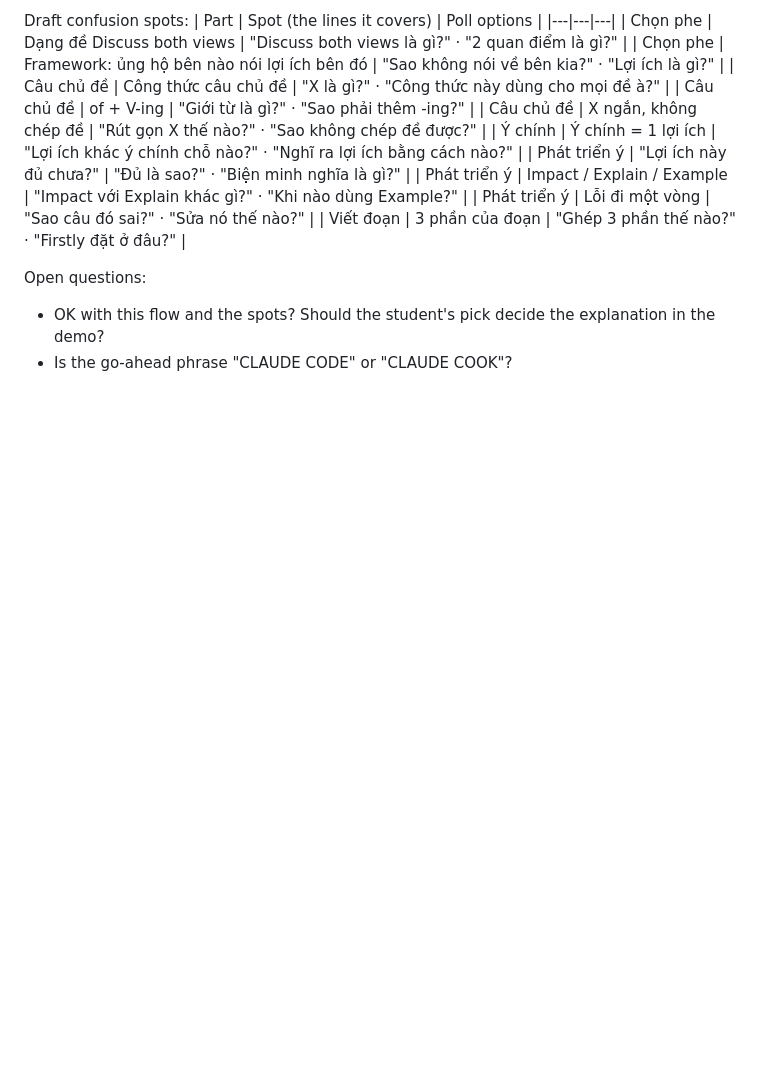
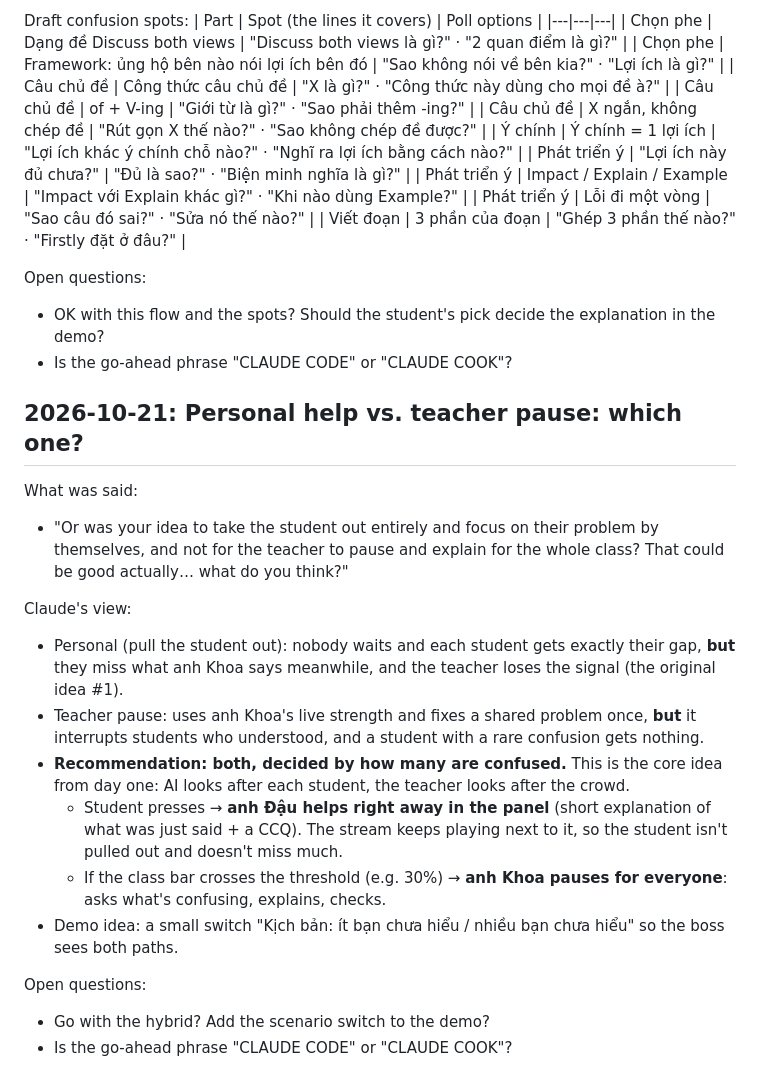
Before and after one commit to heyitsmk-1/random, a Markdown page: Livestream/NOTES.md, the part around the change. GitHub-like rendering; blank space fills up the shorter version.

Commit message:
Livestream: log personal-vs-class confusion discussion
Co-Authored-By: Claude Opus 5.5 <noreply@anthropic.com>
Claude-Session: https://claude.ai/code/session_0184gQDvGJzBAdUgwdpS55zr

```diff
--- a/Livestream/NOTES.md
+++ b/Livestream/NOTES.md
@@ -503,3 +503,20 @@ Draft confusion spots:
 Open questions:
 - OK with this flow and the spots? Should the student's pick decide the explanation in the demo?
 - Is the go-ahead phrase "CLAUDE CODE" or "CLAUDE COOK"?
+
+## 2026-10-21: Personal help vs. teacher pause: which one?
+
+What was said:
+- "Or was your idea to take the student out entirely and focus on their problem by themselves, and not for the teacher to pause and explain for the whole class? That could be good actually… what do you think?"
+
+Claude's view:
+- Personal (pull the student out): nobody waits and each student gets exactly their gap, **but** they miss what anh Khoa says meanwhile, and the teacher loses the signal (the original idea #1).
+- Teacher pause: uses anh Khoa's live strength and fixes a shared problem once, **but** it interrupts students who understood, and a student with a rare confusion gets nothing.
+- **Recommendation: both, decided by how many are confused.** This is the core idea from day one: AI looks after each student, the teacher looks after the crowd.
+  - Student presses → **anh Đậu helps right away in the panel** (short explanation of what was just said + a CCQ). The stream keeps playing next to it, so the student isn't pulled out and doesn't miss much.
+  - If the class bar crosses the threshold (e.g. 30%) → **anh Khoa pauses for everyone**: asks what's confusing, explains, checks.
+- Demo idea: a small switch "Kịch bản: ít bạn chưa hiểu / nhiều bạn chưa hiểu" so the boss sees both paths.
+
+Open questions:
+- Go with the hybrid? Add the scenario switch to the demo?
+- Is the go-ahead phrase "CLAUDE CODE" or "CLAUDE COOK"?
```
